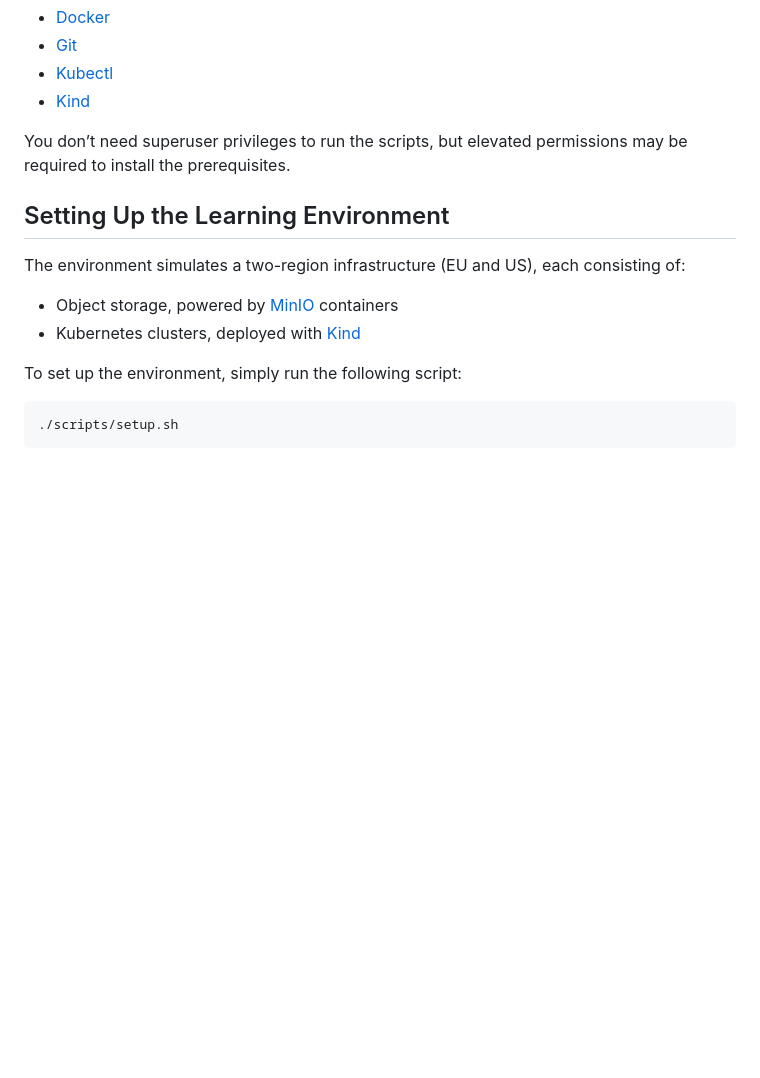
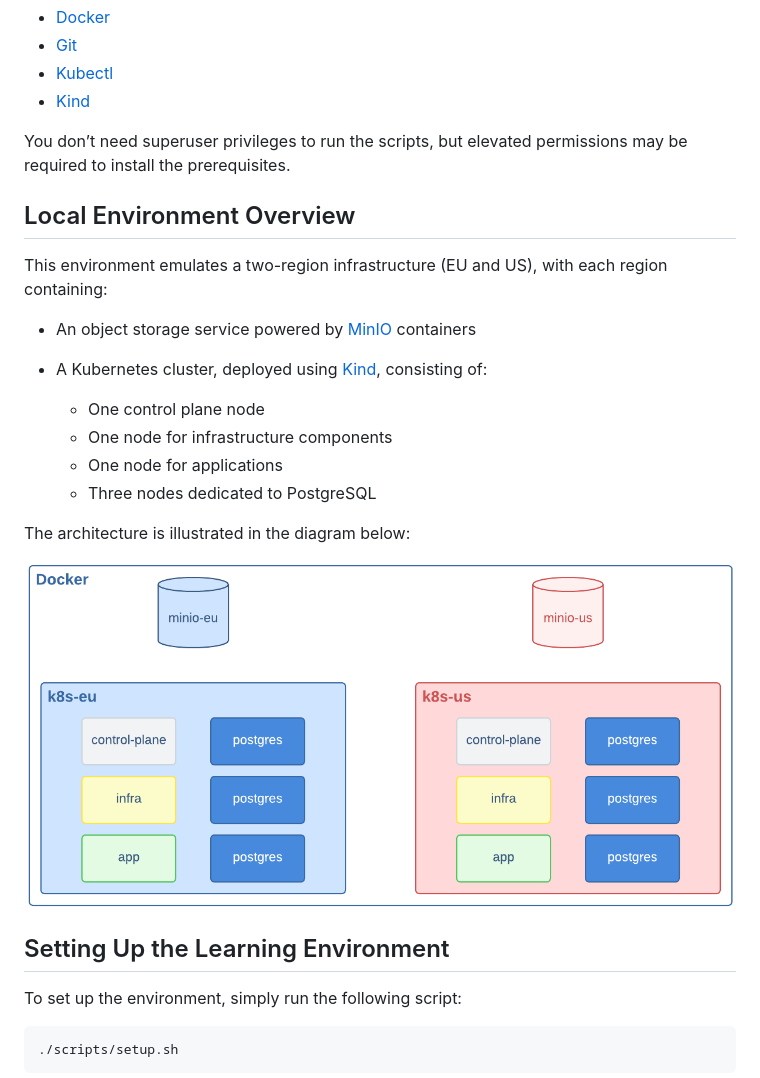
Before and after one commit to cloudnative-pg/cnpg-playground, a Markdown page: README.md, the part around one of its changes. Drawn GitHub-style; pictures changed too: images/cnpg-playground-architecture.png (added); blank space fills up the shorter version.

```diff
--- a/README.md
+++ b/README.md
@@ -17,12 +17,26 @@ Ensure you have the following tools installed on a Unix-based system:
 You don’t need superuser privileges to run the scripts, but elevated
 permissions may be required to install the prerequisites.
 
+## Local Environment Overview
+
+This environment emulates a two-region infrastructure (EU and US), with each
+region containing:
+
+- An object storage service powered by [MinIO](https://min.io/) containers
+- A Kubernetes cluster, deployed using [Kind](https://kind.sigs.k8s.io/),
+  consisting of:
+
+    - One control plane node
+    - One node for infrastructure components
+    - One node for applications
+    - Three nodes dedicated to PostgreSQL
+
+The architecture is illustrated in the diagram below:
+
+![Local Environment Architecture](images/cnpg-playground-architecture.png)
+
 ## Setting Up the Learning Environment
 
-The environment simulates a two-region infrastructure (EU and US), each consisting of:
-
-- Object storage, powered by [MinIO](https://min.io/) containers
-- Kubernetes clusters, deployed with [Kind](https://kind.sigs.k8s.io/)
 
 To set up the environment, simply run the following script:
 
```
Also changed, not shown: other parts of README.md (+28 -0 lines), 2 other files.
